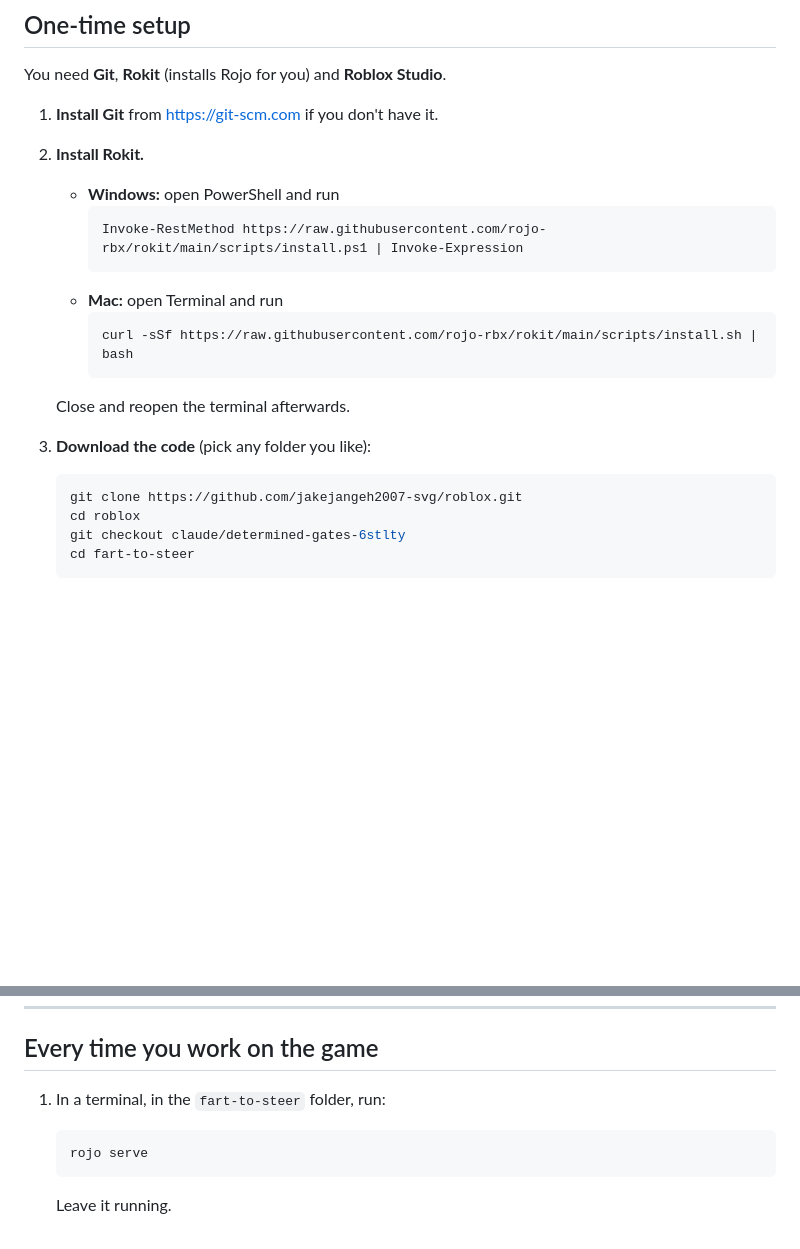
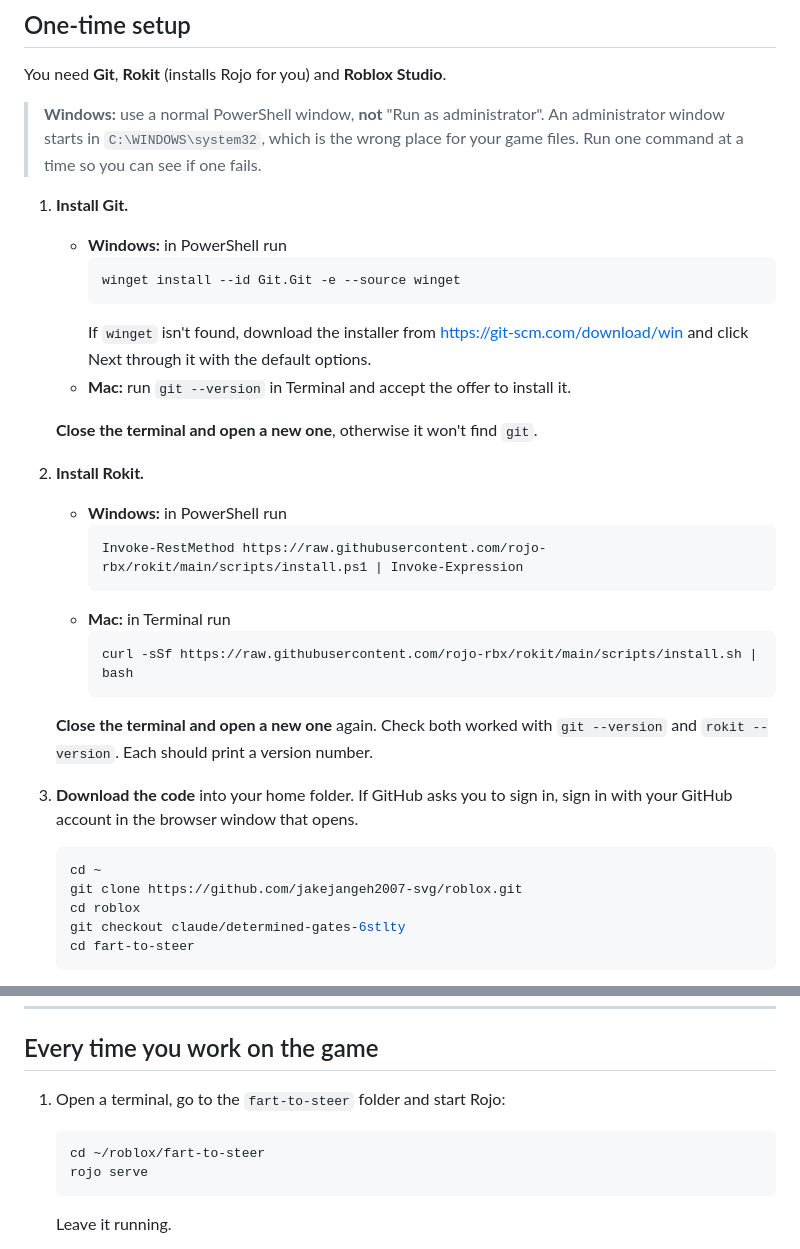
Before and after one commit to jakejangeh2007-svg/roblox, a Markdown page: fart-to-steer/README.md, 2 parts joined by grey strips. GitHub-like rendering; blank space fills up the shorter version.

Commit message:
README: clearer Windows setup steps
Add a winget command for installing Git, warn against using an
administrator PowerShell (it starts in system32), say to reopen the
terminal after each install, and clone into the home folder.

Co-Authored-By: Claude Opus 5.5 <noreply@anthropic.com>
Claude-Session: https://claude.ai/code/session_01EyyNmpC5KTeg7CHndkJNcc

````diff
--- a/fart-to-steer/README.md
+++ b/fart-to-steer/README.md
@@ -22,21 +22,37 @@ What's in this first version is milestone **M0, the fun test** from the
 
 You need **Git**, **Rokit** (installs Rojo for you) and **Roblox Studio**.
 
-1. **Install Git** from <https://git-scm.com> if you don't have it.
+> **Windows:** use a normal PowerShell window, **not** "Run as administrator". An
+> administrator window starts in `C:\WINDOWS\system32`, which is the wrong place for
+> your game files. Run one command at a time so you can see if one fails.
+
+1. **Install Git.**
+   - **Windows:** in PowerShell run
+     ```powershell
+     winget install --id Git.Git -e --source winget
+     ```
+     If `winget` isn't found, download the installer from <https://git-scm.com/download/win>
+     and click Next through it with the default options.
+   - **Mac:** run `git --version` in Terminal and accept the offer to install it.
+
+   **Close the terminal and open a new one**, otherwise it won't find `git`.
 
 2. **Install Rokit.**
-   - **Windows:** open PowerShell and run
+   - **Windows:** in PowerShell run
      ```powershell
      Invoke-RestMethod https://raw.githubusercontent.com/rojo-rbx/rokit/main/scripts/install.ps1 | Invoke-Expression
      ```
-   - **Mac:** open Terminal and run
+   - **Mac:** in Terminal run
      ```bash
      curl -sSf https://raw.githubusercontent.com/rojo-rbx/rokit/main/scripts/install.sh | bash
      ```
-   Close and reopen the terminal afterwards.
+   **Close the terminal and open a new one** again. Check both worked with
+   `git --version` and `rokit --version`. Each should print a version number.
 
-3. **Download the code** (pick any folder you like):
+3. **Download the code** into your home folder. If GitHub asks you to sign in,
+   sign in with your GitHub account in the browser window that opens.
    ```bash
+   cd ~
    git clone https://github.com/jakejangeh2007-svg/roblox.git
    cd roblox
    git checkout claude/determined-gates-6stlty
@@ -59,8 +75,9 @@ You need **Git**, **Rokit** (installs Rojo for you) and **Roblox Studio**.
 
 ## Every time you work on the game
 
-1. In a terminal, in the `fart-to-steer` folder, run:
+1. Open a terminal, go to the `fart-to-steer` folder and start Rojo:
    ```bash
+   cd ~/roblox/fart-to-steer
    rojo serve
    ```
    Leave it running.
````
